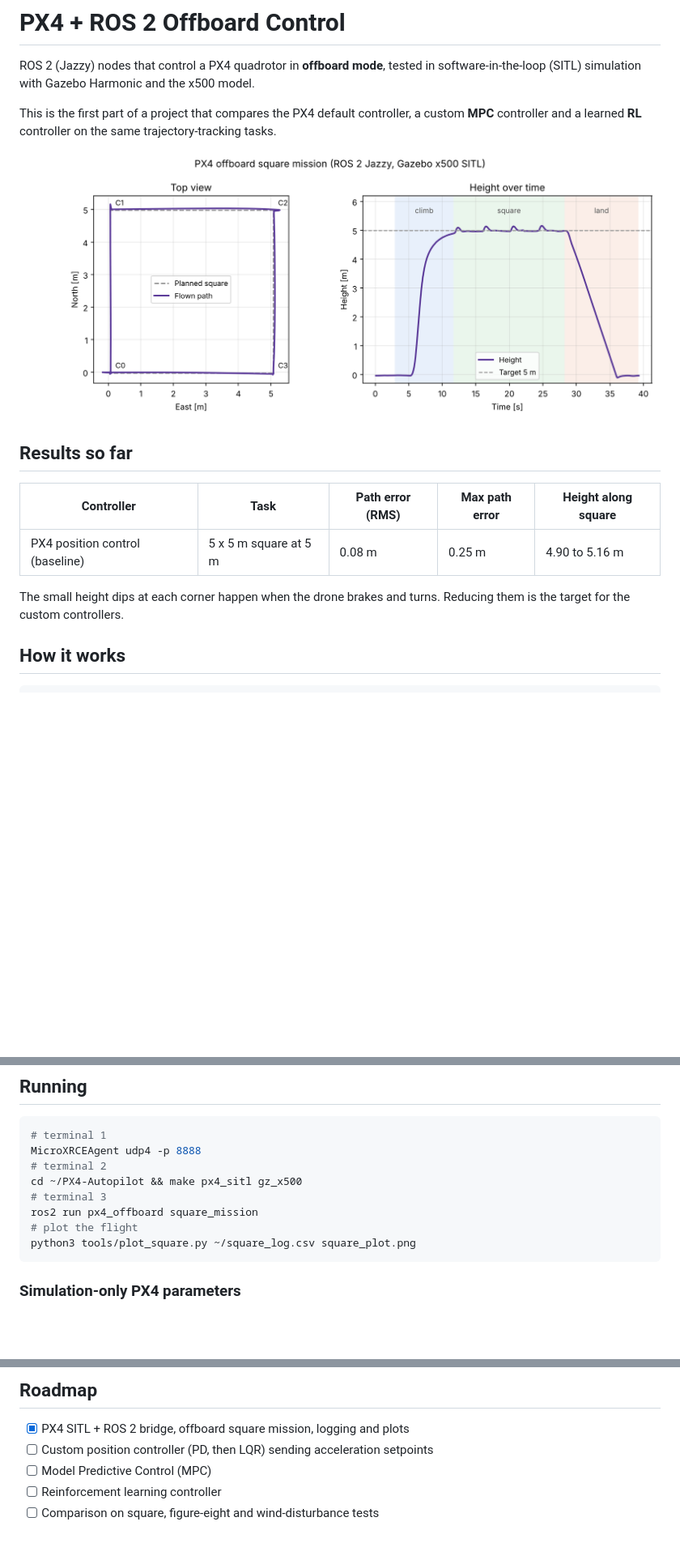
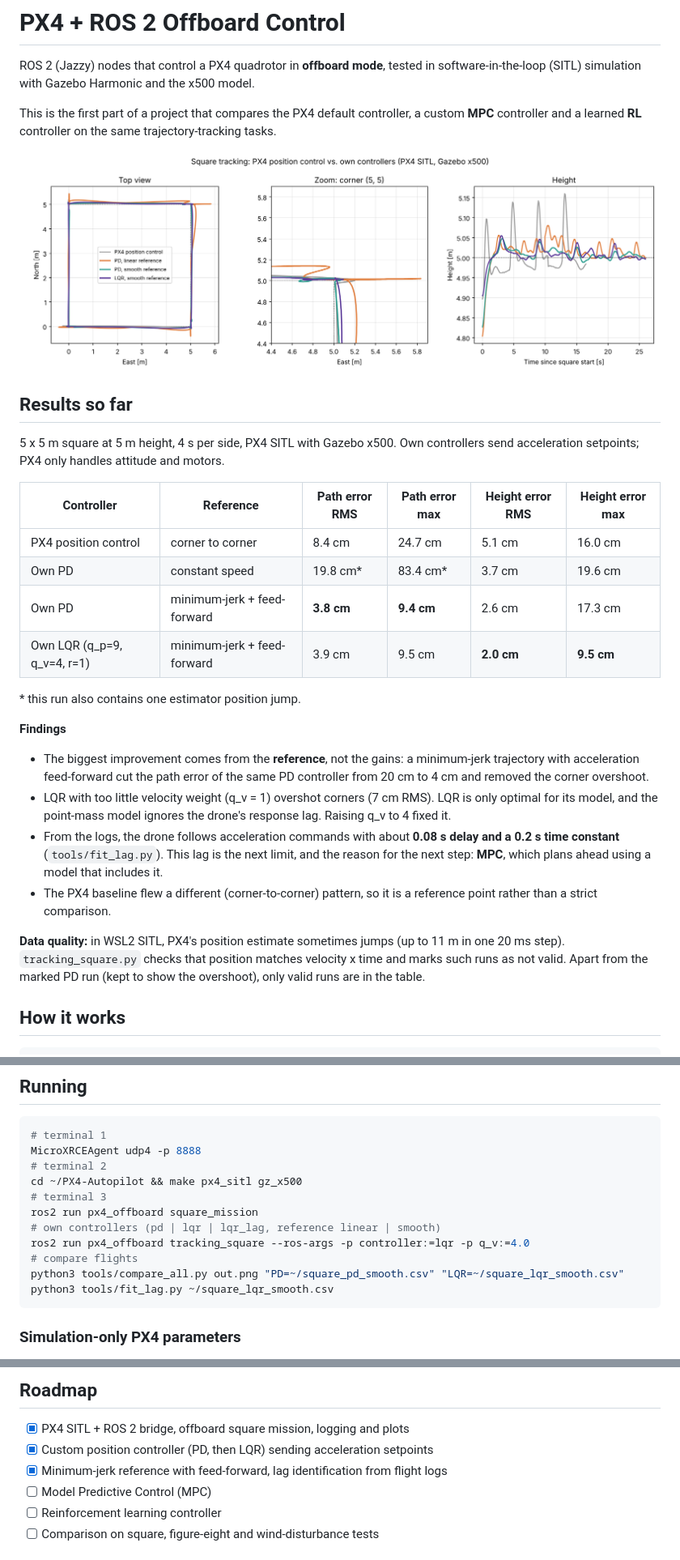
Before and after one commit to srachit29/px4-ros2-offboard, a Markdown page: README.md, 3 parts joined by grey strips. Shown at 81% size. Drawn GitHub-style; pictures changed too: results/compare_all.png; blank space fills up the shorter version.

Commit message:
Retuned LQR, lag-aware LQR, glitch detection, lag identification and results in README

````diff
--- a/README.md
+++ b/README.md
@@ -7,16 +7,39 @@ This is the first part of a project that compares the PX4 default controller,
 a custom **MPC** controller and a learned **RL** controller on the same
 trajectory-tracking tasks.
 
-![Square mission](results/square_mission_plot.png)
+![Comparison](results/compare_all.png)
 
 ## Results so far
 
-| Controller | Task | Path error (RMS) | Max path error | Height along square |
-|---|---|---|---|---|
-| PX4 position control (baseline) | 5 x 5 m square at 5 m | 0.08 m | 0.25 m | 4.90 to 5.16 m |
+5 x 5 m square at 5 m height, 4 s per side, PX4 SITL with Gazebo x500.
+Own controllers send acceleration setpoints; PX4 only handles attitude and motors.
 
-The small height dips at each corner happen when the drone brakes and turns.
-Reducing them is the target for the custom controllers.
+| Controller | Reference | Path error RMS | Path error max | Height error RMS | Height error max |
+|---|---|---|---|---|---|
+| PX4 position control | corner to corner | 8.4 cm | 24.7 cm | 5.1 cm | 16.0 cm |
+| Own PD | constant speed | 19.8 cm* | 83.4 cm* | 3.7 cm | 19.6 cm |
+| Own PD | minimum-jerk + feed-forward | **3.8 cm** | **9.4 cm** | 2.6 cm | 17.3 cm |
+| Own LQR (q_p=9, q_v=4, r=1) | minimum-jerk + feed-forward | 3.9 cm | 9.5 cm | **2.0 cm** | **9.5 cm** |
+
+\* this run also contains one estimator position jump.
+
+**Findings**
+
+- The biggest improvement comes from the **reference**, not the gains: a minimum-jerk
+  trajectory with acceleration feed-forward cut the path error of the same PD controller
+  from 20 cm to 4 cm and removed the corner overshoot.
+- LQR with too little velocity weight (q_v = 1) overshot corners (7 cm RMS). LQR is only
+  optimal for its model, and the point-mass model ignores the drone's response lag.
+  Raising q_v to 4 fixed it.
+- From the logs, the drone follows acceleration commands with about **0.08 s delay and a
+  0.2 s time constant** (`tools/fit_lag.py`). This lag is the next limit, and the reason
+  for the next step: **MPC**, which plans ahead using a model that includes it.
+- The PX4 baseline flew a different (corner-to-corner) pattern, so it is a reference
+  point rather than a strict comparison.
+
+**Data quality:** in WSL2 SITL, PX4's position estimate sometimes jumps (up to 11 m in one
+20 ms step). `tracking_square.py` checks that position matches velocity x time and marks
+such runs as not valid. Apart from the marked PD run (kept to show the overshoot), only valid runs are in the table.
 
 ## How it works
 
@@ -61,8 +84,11 @@ MicroXRCEAgent udp4 -p 8888
 cd ~/PX4-Autopilot && make px4_sitl gz_x500
 # terminal 3
 ros2 run px4_offboard square_mission
-# plot the flight
-python3 tools/plot_square.py ~/square_log.csv square_plot.png
+# own controllers (pd | lqr | lqr_lag, reference linear | smooth)
+ros2 run px4_offboard tracking_square --ros-args -p controller:=lqr -p q_v:=4.0
+# compare flights
+python3 tools/compare_all.py out.png "PD=~/square_pd_smooth.csv" "LQR=~/square_lqr_smooth.csv"
+python3 tools/fit_lag.py ~/square_lqr_smooth.csv
 ```
 
 ### Simulation-only PX4 parameters
@@ -82,7 +108,8 @@ Never use these settings on a real vehicle.
 ## Roadmap
 
 - [x] PX4 SITL + ROS 2 bridge, offboard square mission, logging and plots
-- [ ] Custom position controller (PD, then LQR) sending acceleration setpoints
+- [x] Custom position controller (PD, then LQR) sending acceleration setpoints
+- [x] Minimum-jerk reference with feed-forward, lag identification from flight logs
 - [ ] Model Predictive Control (MPC)
 - [ ] Reinforcement learning controller
 - [ ] Comparison on square, figure-eight and wind-disturbance tests
````
Also changed, not shown: 3 other files.
